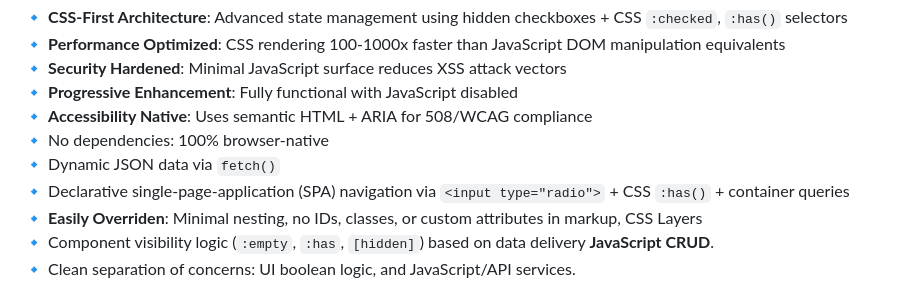
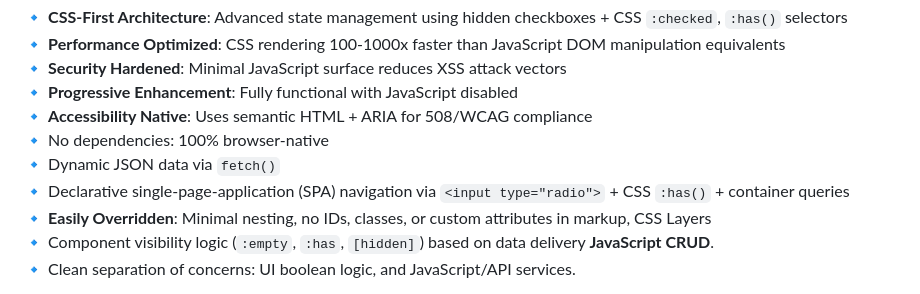
Before and after one commit to D7460N/ID.2025.11.01, a Markdown page: README.md, the part around the change. Rendered like a GitHub page.

Commit message:
Fix spelling: 'Overriden' to 'Overridden'
Co-authored-by: dragontheory <80736+dragontheory@users.noreply.github.com>

```diff
--- a/README.md
+++ b/README.md
@@ -30,7 +30,7 @@ This website eliminates runtime dependencies and avoids complex JavaScript-drive
 🔹 No dependencies: 100% browser-native<br>
 🔹 Dynamic JSON data via `fetch()`<br>
 🔹 Declarative single-page-application (SPA) navigation via `<input type="radio">` + CSS `:has()` + container queries<br>
-🔹 **Easily Overriden**: Minimal nesting, no IDs, classes, or custom attributes in markup, CSS Layers<br>
+🔹 **Easily Overridden**: Minimal nesting, no IDs, classes, or custom attributes in markup, CSS Layers<br>
 🔹 Component visibility logic (`:empty`, `:has`, `[hidden]`) based on data delivery **JavaScript CRUD**.<br>
 🔹 Clean separation of concerns: UI boolean logic, and JavaScript/API services.
 
```
